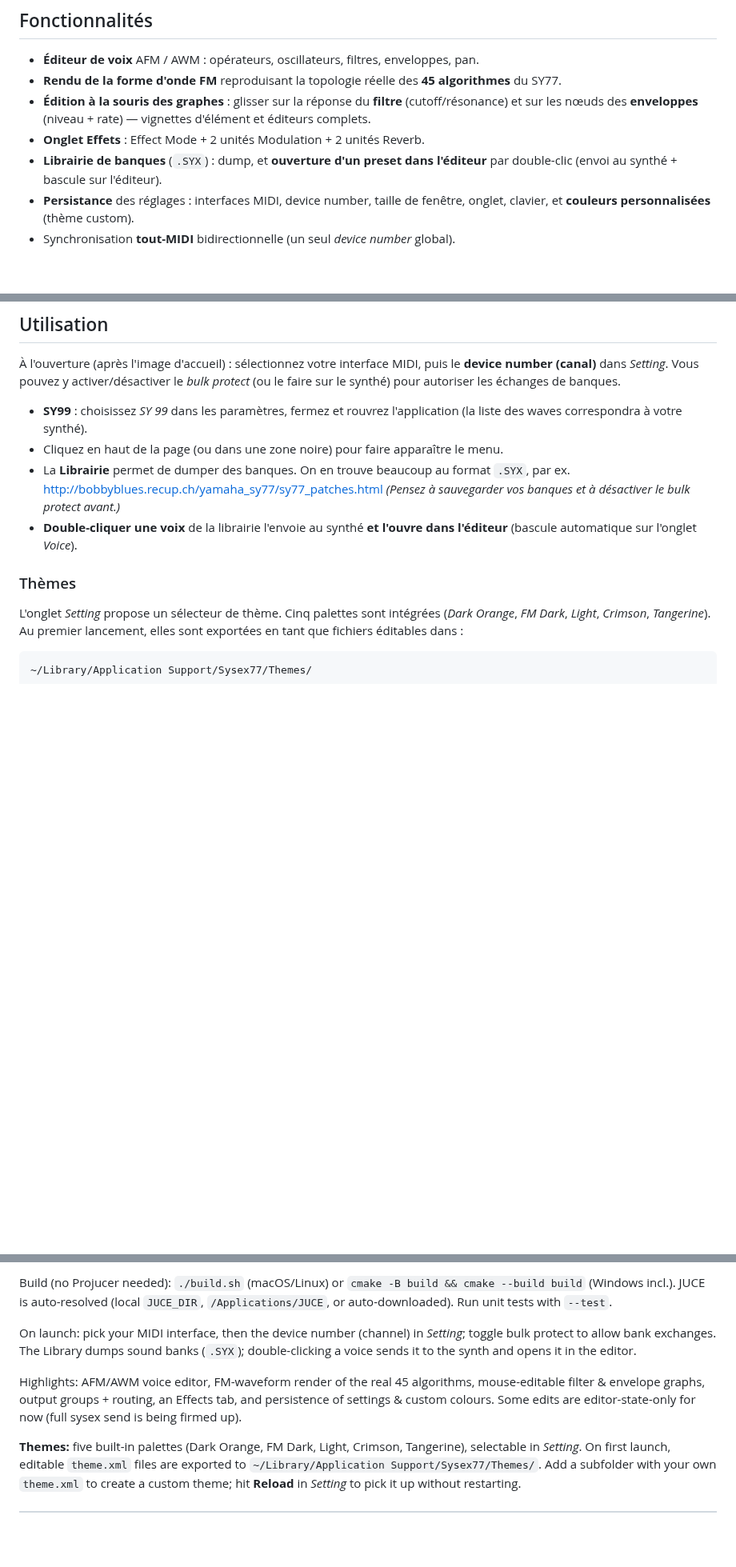
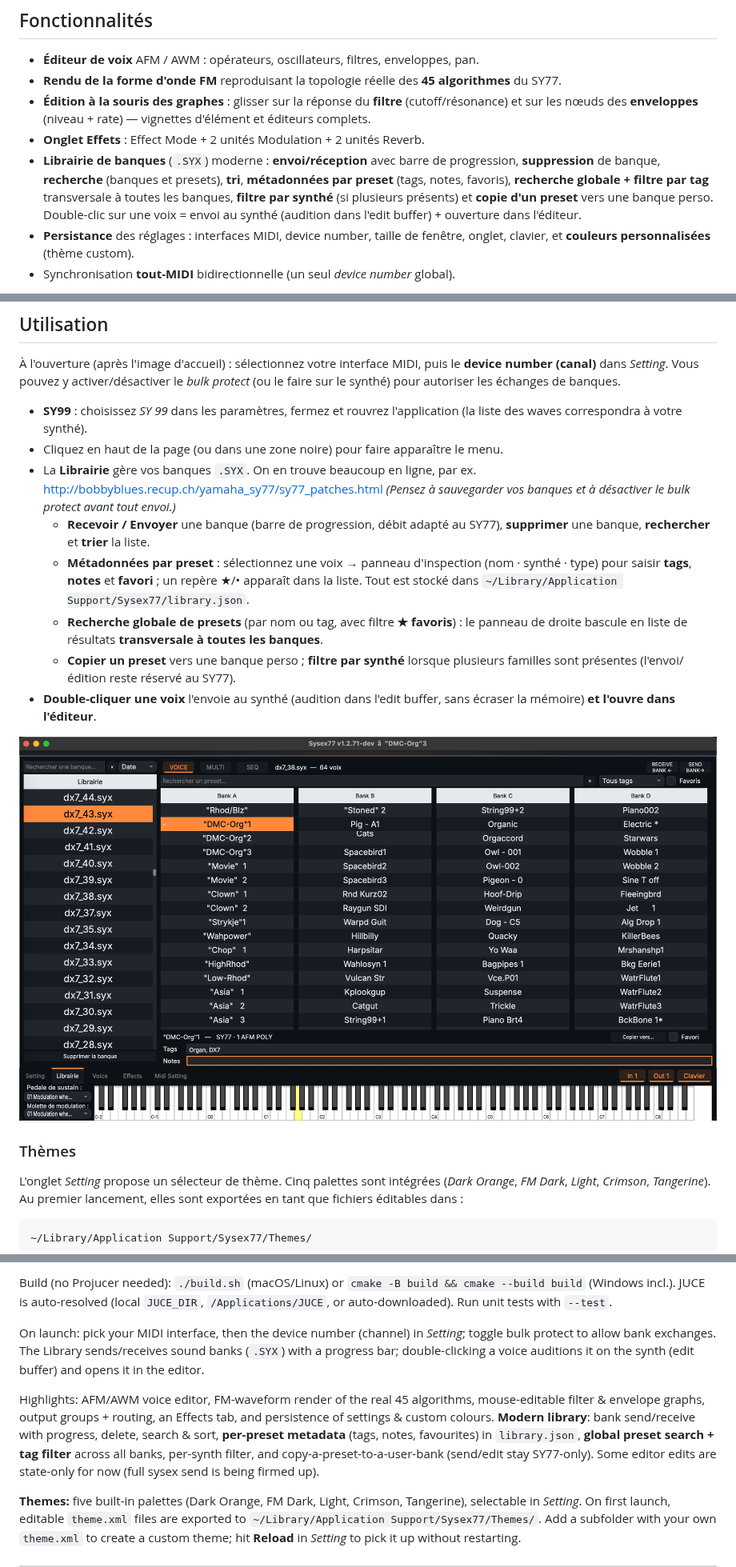
Before and after one commit to nseaSeb/Sysex77, a Markdown page: README.md, 3 parts joined by grey strips. Shown at 80% size. Drawn GitHub-style; pictures changed too: divers/librairie.png (added); blank space fills up the shorter version.

Commit message:
README : documente la librairie moderne + capture
- Fonctionnalités librairie à jour (envoi/réception avec progression, suppression,
  recherche/tri, métadonnées tags/notes/favoris, recherche globale + filtre tag,
  filtre par synthé, copie de preset) en FR et dans le résumé EN.
- Ajout de la capture divers/librairie.png.

Co-Authored-By: Claude Opus 4.8 (1M context) <noreply@anthropic.com>

```diff
--- a/README.md
+++ b/README.md
@@ -22,8 +22,11 @@ Inspiré, côté fonctionnalités, de l'éditeur *SynthWorks SY77*.
 - **Édition à la souris des graphes** : glisser sur la réponse du **filtre** (cutoff/résonance) et
   sur les nœuds des **enveloppes** (niveau + rate) — vignettes d'élément et éditeurs complets.
 - **Onglet Effets** : Effect Mode + 2 unités Modulation + 2 unités Reverb.
-- **Librairie de banques** (`.SYX`) : dump, et **ouverture d'un preset dans l'éditeur** par
-  double-clic (envoi au synthé + bascule sur l'éditeur).
+- **Librairie de banques** (`.SYX`) moderne : **envoi/réception** avec barre de progression,
+  **suppression** de banque, **recherche** (banques et presets), **tri**, **métadonnées par preset**
+  (tags, notes, favoris), **recherche globale + filtre par tag** transversale à toutes les banques,
+  **filtre par synthé** (si plusieurs présents) et **copie d'un preset** vers une banque perso.
+  Double-clic sur une voix = envoi au synthé (audition dans l'edit buffer) + ouverture dans l'éditeur.
 - **Persistance** des réglages : interfaces MIDI, device number, taille de fenêtre, onglet,
   clavier, et **couleurs personnalisées** (thème custom).
 - Synchronisation **tout-MIDI** bidirectionnelle (un seul *device number* global).
@@ -82,11 +85,22 @@ sur le synthé) pour autoriser les échanges de banques.
 - **SY99** : choisissez *SY 99* dans les paramètres, fermez et rouvrez l'application (la liste des
   waves correspondra à votre synthé).
 - Cliquez en haut de la page (ou dans une zone noire) pour faire apparaître le menu.
-- La **Librairie** permet de dumper des banques. On en trouve beaucoup au format `.SYX`, par ex.
+- La **Librairie** gère vos banques `.SYX`. On en trouve beaucoup en ligne, par ex.
   http://bobbyblues.recup.ch/yamaha_sy77/sy77_patches.html
-  *(Pensez à sauvegarder vos banques et à désactiver le bulk protect avant.)*
-- **Double-cliquer une voix** de la librairie l'envoie au synthé **et l'ouvre dans l'éditeur**
-  (bascule automatique sur l'onglet *Voice*).
+  *(Pensez à sauvegarder vos banques et à désactiver le bulk protect avant tout envoi.)*
+  - **Recevoir / Envoyer** une banque (barre de progression, débit adapté au SY77), **supprimer**
+    une banque, **rechercher** et **trier** la liste.
+  - **Métadonnées par preset** : sélectionnez une voix → panneau d'inspection (nom · synthé · type)
+    pour saisir **tags**, **notes** et **favori** ; un repère ★/• apparaît dans la liste.
+    Tout est stocké dans `~/Library/Application Support/Sysex77/library.json`.
+  - **Recherche globale de presets** (par nom ou tag, avec filtre **★ favoris**) : le panneau de
+    droite bascule en liste de résultats **transversale à toutes les banques**.
+  - **Copier un preset** vers une banque perso ; **filtre par synthé** lorsque plusieurs familles
+    sont présentes (l'envoi/édition reste réservé au SY77).
+- **Double-cliquer une voix** l'envoie au synthé (audition dans l'edit buffer, sans écraser la
+  mémoire) **et l'ouvre dans l'éditeur**.
+
+![Librairie Sysex77](divers/librairie.png)
 
 ### Thèmes
 
@@ -121,12 +135,15 @@ Build (no Projucer needed): `./build.sh` (macOS/Linux) or `cmake -B build && cma
 Run unit tests with `--test`.
 
 On launch: pick your MIDI interface, then the device number (channel) in *Setting*; toggle bulk
-protect to allow bank exchanges. The Library dumps sound banks (`.SYX`); double-clicking a voice
-sends it to the synth and opens it in the editor.
+protect to allow bank exchanges. The Library sends/receives sound banks (`.SYX`) with a progress
+bar; double-clicking a voice auditions it on the synth (edit buffer) and opens it in the editor.
 
 Highlights: AFM/AWM voice editor, FM-waveform render of the real 45 algorithms, mouse-editable
 filter & envelope graphs, output groups + routing, an Effects tab, and persistence of settings &
-custom colours. Some edits are editor-state-only for now (full sysex send is being firmed up).
+custom colours. **Modern library**: bank send/receive with progress, delete, search & sort,
+**per-preset metadata** (tags, notes, favourites) in `library.json`, **global preset search +
+tag filter** across all banks, per-synth filter, and copy-a-preset-to-a-user-bank (send/edit
+stay SY77-only). Some editor edits are state-only for now (full sysex send is being firmed up).
 
 **Themes:** five built-in palettes (Dark Orange, FM Dark, Light, Crimson, Tangerine), selectable
 in *Setting*. On first launch, editable `theme.xml` files are exported to
```
